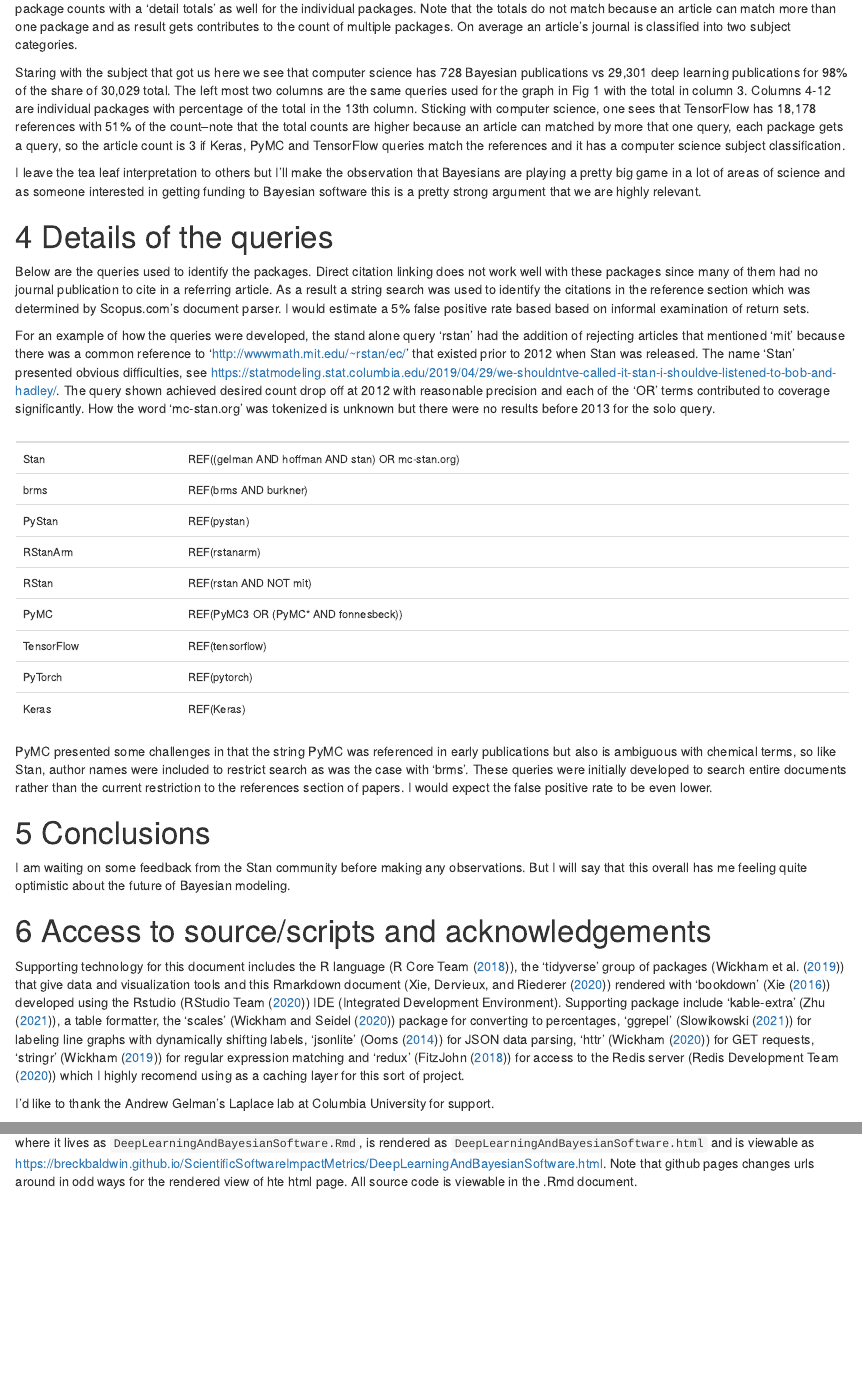
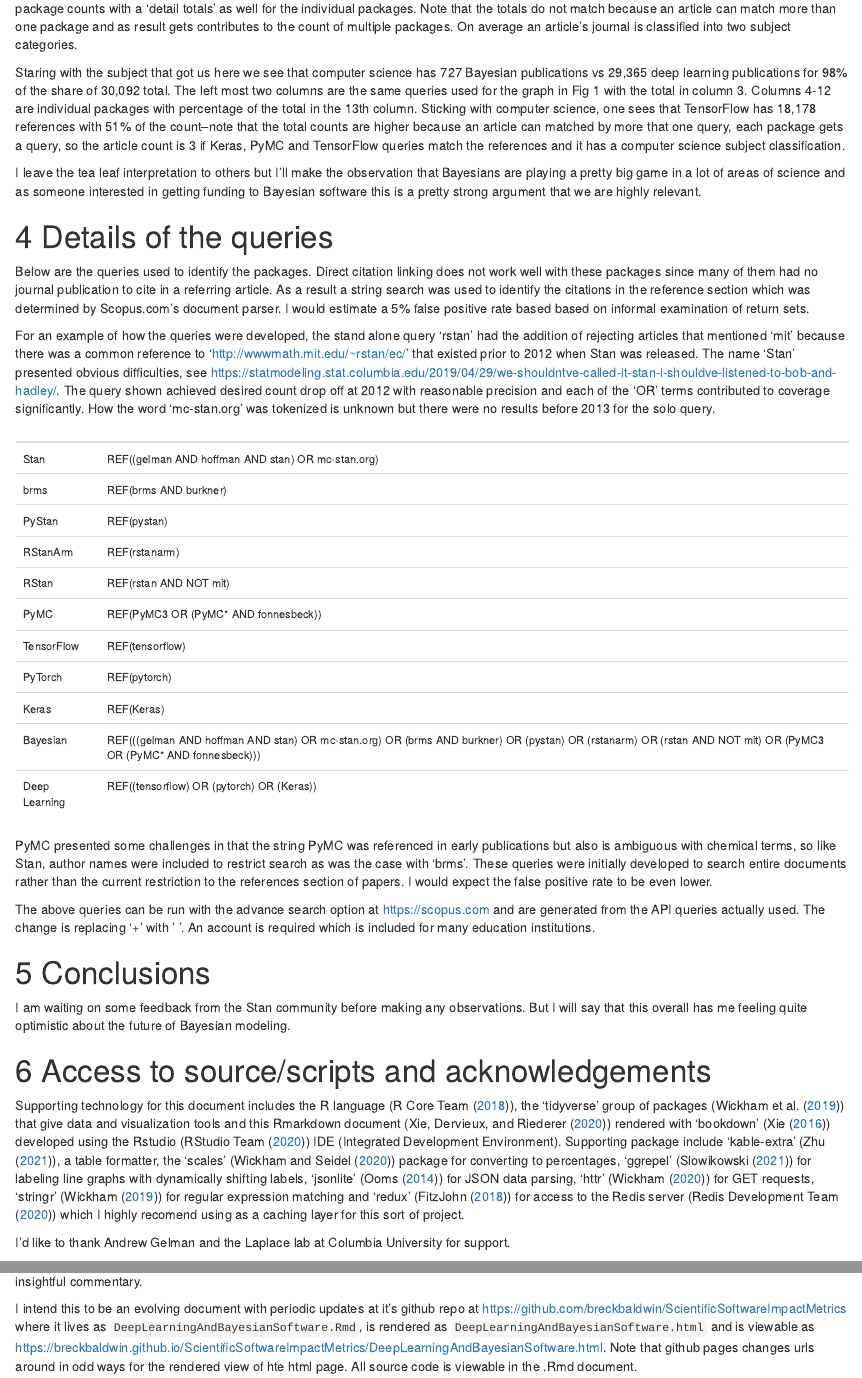
Before and after one commit to breckbaldwin/ScientificSoftwareImpactMetrics, an R Markdown document (DeepLearningAndBayesianSoftware.Rmd): the page in a window 1100 px wide, from 1810 px down, and a second part further down, joined at a grey line. Rendered offline with R 4.5, knitr and Pandoc, with nearby package versions; some code elsewhere in the file could not run offline; a font, style sheet, LaTeX package, included part or bibliography that could not be used is replaced or left out.

Commit message:
added in Oriol thanks, added the group queries, typo fixes

````diff
--- a/DeepLearningAndBayesianSoftware.Rmd
+++ b/DeepLearningAndBayesianSoftware.Rmd
@@ -324,7 +324,7 @@ kable(allDataDf, booktabs = TRUE) %>% kable_styling(font_size = 10)
 
 Table 1 shows the basic subject split between Bayesian modeling and deep learning with total for the two categories, following are the individual package counts with a 'detail totals' as well for the individual packages. Note that the totals do not match because an article can match more than one package and as result gets contributes to the count of multiple packages. On average an article's journal is classified into two subject categories.
 
-Staring with the subject that got us here we see that computer science has 728 Bayesian publications vs 29,301 deep learning publications for 98% of the share of 30,029 total. The left most two columns are the same queries used for the graph in Fig 1 with the total in column 3. Columns 4-12 are individual packages with percentage of the total in the 13th column.  Sticking with computer science, one sees that TensorFlow has 18,178 references with 51% of the count--note that the total counts are higher because an article can matched by more that one query, each package gets a query, so the article count is 3 if Keras, PyMC and TensorFlow queries match the references and it has a computer science subject classification.
+Staring with the subject that got us here we see that computer science has 727 Bayesian publications vs 29,365 deep learning publications for 98% of the share of 30,092 total. The left most two columns are the same queries used for the graph in Fig 1 with the total in column 3. Columns 4-12 are individual packages with percentage of the total in the 13th column.  Sticking with computer science, one sees that TensorFlow has 18,178 references with 51% of the count--note that the total counts are higher because an article can matched by more that one query, each package gets a query, so the article count is 3 if Keras, PyMC and TensorFlow queries match the references and it has a computer science subject classification.
 
 I leave the tea leaf interpretation to others but I'll make the observation that Bayesians are playing a pretty big game in a lot of areas of science and as someone interested in getting funding to Bayesian software this is a pretty strong argument that we are highly relevant.
 
@@ -335,8 +335,8 @@ Below are the queries used to identify the packages. Direct citation linking doe
 For an example of how the queries were developed, the stand alone query 'rstan' had the addition of rejecting articles that mentioned 'mit' because there was a common reference to 'http://wwwmath.mit.edu/~rstan/ec/' that existed prior to 2012 when Stan was released. The name 'Stan' presented obvious difficulties, see [https://statmodeling.stat.columbia.edu/2019/04/29/we-shouldntve-called-it-stan-i-shouldve-listened-to-bob-and-hadley/](https://statmodeling.stat.columbia.edu/2019/04/29/we-shouldntve-called-it-stan-i-shouldve-listened-to-bob-and-hadley/). The query shown achieved desired count drop off at 2012 with reasonable precision and each of the 'OR' terms contributed to coverage significantly. How the word 'mc-stan.org' was tokenized is unknown but there were no results before 2013 for the solo query.
 
 ```{r Query Table, echo=FALSE, message=FALSE, warning=FALSE, paged.print=FALSE}
-pkg_query_m_display <- pkg_query_m
-pkg_query_m_display[,2] <- sprintf("REF(%s)", str_replace_all(pkg_query_m[,2], '\\+',' '))
+pkg_query_m_display <- rbind(pkg_query_m, queryBayVsDeepM)
+pkg_query_m_display[,2] <- sprintf("REF(%s)", str_replace_all(pkg_query_m_display[,2], '\\+',' '))
 
 
 kable(pkg_query_m_display, booktabs = TRUE) %>% kable_styling(font_size = 12)
@@ -344,6 +344,8 @@ kable(pkg_query_m_display, booktabs = TRUE) %>% kable_styling(font_size = 12)
 ```
 
 PyMC presented some challenges in that the string PyMC was referenced in early publications but also is ambiguous with chemical terms, so like Stan, author names were included to restrict search as was the case with 'brms'. These queries were initially developed to search entire documents rather than the current restriction to the references section of papers. I would expect the false positive rate to be even lower.
+
+The above queries can be run with the advance search option at https://scopus.com and are generated from the API queries actually used. The change is replacing '+' with ' '. An account is required which is included for many education institutions.
 
 # Conclusions
 
@@ -353,4 +355,4 @@ I am waiting on some feedback from the Stan community before making any observat
 
 Supporting technology for this document includes the R language (@Rcite), the 'tidyverse' group of packages (@tidyverse) that give data and visualization tools and this Rmarkdown document (@rmarkdown) rendered with 'bookdown' (@bookdown) developed using the Rstudio (@rstudio) IDE (Integrated Development Environment). Supporting package include 'kable-extra' (@kable-extra), a table formatter, the 'scales' (@scales) package for converting to percentages, 'ggrepel' (@ggrepel) for labeling line graphs with dynamically shifting labels, 'jsonlite' (@jsonlite) for JSON data parsing, 'httr' (@httr) for GET requests, 'stringr' (@stringr) for regular expression matching and 'redux' (@redux) for access to the Redis server (@redis) which I highly recomend using as a caching layer for this sort of project.
 
-I'd like to thank the Andrew Gelman's Laplace lab at Columbia University for support.
+I'd like to thank Andrew Gelman and the Laplace lab at Columbia University for support.
````
Also changed, not shown: DeepLearningAndBayesianSoftware.html, DeepLearningAndBayesianSoftware.Rmd (4 more changed lines).
